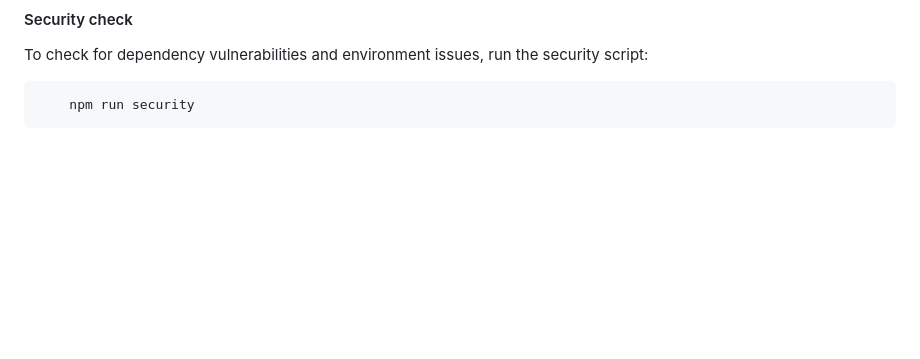
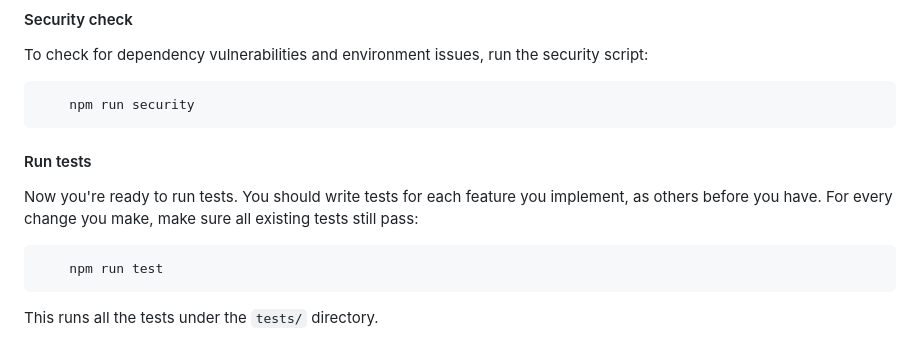
Before and after one commit to crickets-and-comb/bfb_delivery_desktop, a Markdown page: README.md, the part around the change. Rendered like a GitHub page; blank space fills up the shorter version.

Commit message:
Add test to README.

````diff
--- a/README.md
+++ b/README.md
@@ -102,3 +102,13 @@ To check for dependency vulnerabilities and environment issues, run the security
 ```bash
     npm run security
 ```
+
+#### Run tests
+
+Now you're ready to run tests. You should write tests for each feature you implement, as others before you have. For every change you make, make sure all existing tests still pass:
+
+```bash
+    npm run test
+```
+
+This runs all the tests under the `tests/` directory.
````
